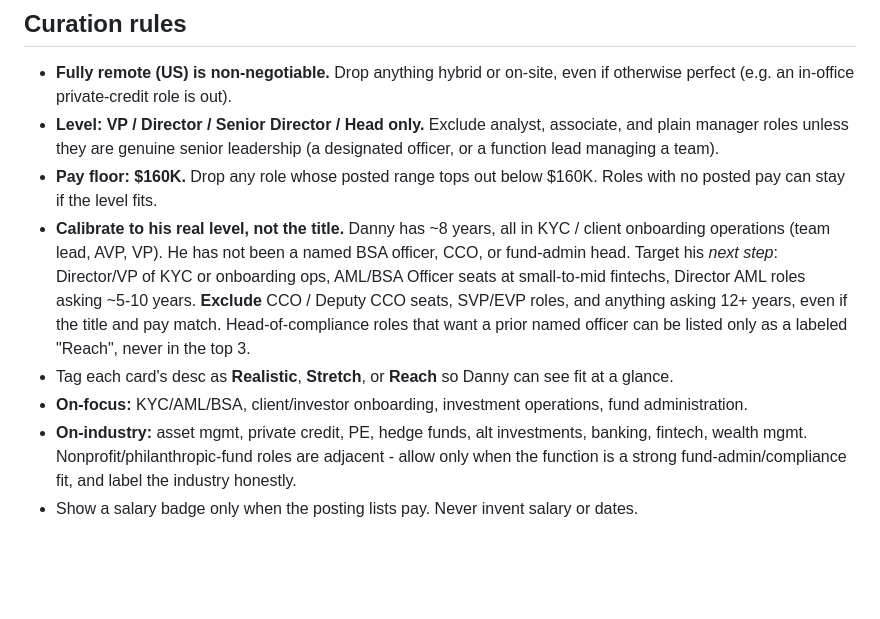
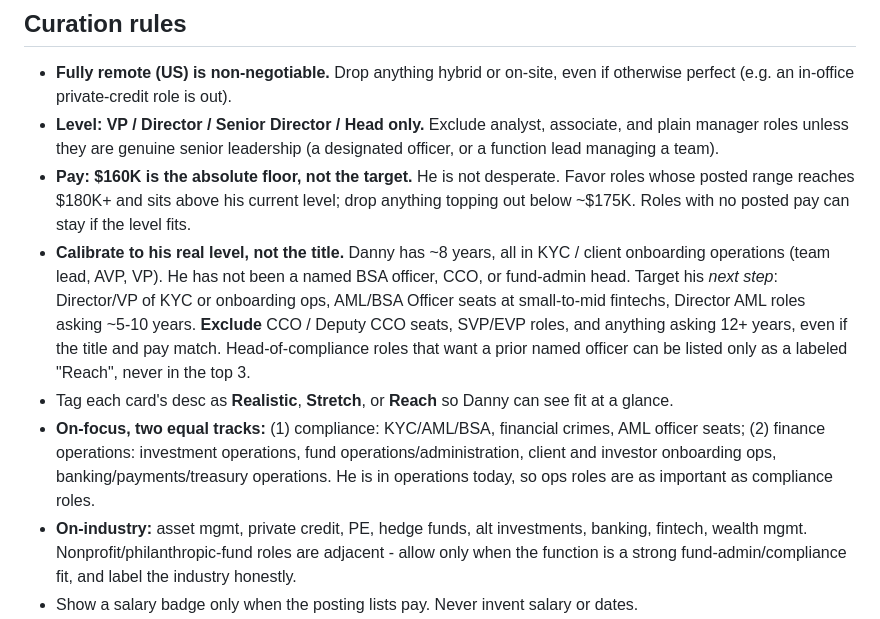
Before and after one commit to kaylynkuehn/danny-job-search, a Markdown page: README.md, the part around the change. Rendered like a GitHub page; blank space fills up the shorter version.

Commit message:
Rules: ops + compliance tracks, $160K floor not target

```diff
--- a/README.md
+++ b/README.md
@@ -37,10 +37,10 @@ Search terms: "Fund Administration", "KYC" / "AML" / "BSA", "Investment Operatio
 
 - **Fully remote (US) is non-negotiable.** Drop anything hybrid or on-site, even if otherwise perfect (e.g. an in-office private-credit role is out).
 - **Level: VP / Director / Senior Director / Head only.** Exclude analyst, associate, and plain manager roles unless they are genuine senior leadership (a designated officer, or a function lead managing a team).
-- **Pay floor: $160K.** Drop any role whose posted range tops out below $160K. Roles with no posted pay can stay if the level fits.
+- **Pay: $160K is the absolute floor, not the target.** He is not desperate. Favor roles whose posted range reaches $180K+ and sits above his current level; drop anything topping out below ~$175K. Roles with no posted pay can stay if the level fits.
 - **Calibrate to his real level, not the title.** Danny has ~8 years, all in KYC / client onboarding operations (team lead, AVP, VP). He has not been a named BSA officer, CCO, or fund-admin head. Target his *next step*: Director/VP of KYC or onboarding ops, AML/BSA Officer seats at small-to-mid fintechs, Director AML roles asking ~5-10 years. **Exclude** CCO / Deputy CCO seats, SVP/EVP roles, and anything asking 12+ years, even if the title and pay match. Head-of-compliance roles that want a prior named officer can be listed only as a labeled "Reach", never in the top 3.
 - Tag each card's desc as **Realistic**, **Stretch**, or **Reach** so Danny can see fit at a glance.
-- **On-focus:** KYC/AML/BSA, client/investor onboarding, investment operations, fund administration.
+- **On-focus, two equal tracks:** (1) compliance: KYC/AML/BSA, financial crimes, AML officer seats; (2) finance operations: investment operations, fund operations/administration, client and investor onboarding ops, banking/payments/treasury operations. He is in operations today, so ops roles are as important as compliance roles.
 - **On-industry:** asset mgmt, private credit, PE, hedge funds, alt investments, banking, fintech, wealth mgmt. Nonprofit/philanthropic-fund roles are adjacent - allow only when the function is a strong fund-admin/compliance fit, and label the industry honestly.
 - Show a salary badge only when the posting lists pay. Never invent salary or dates.
 
```
